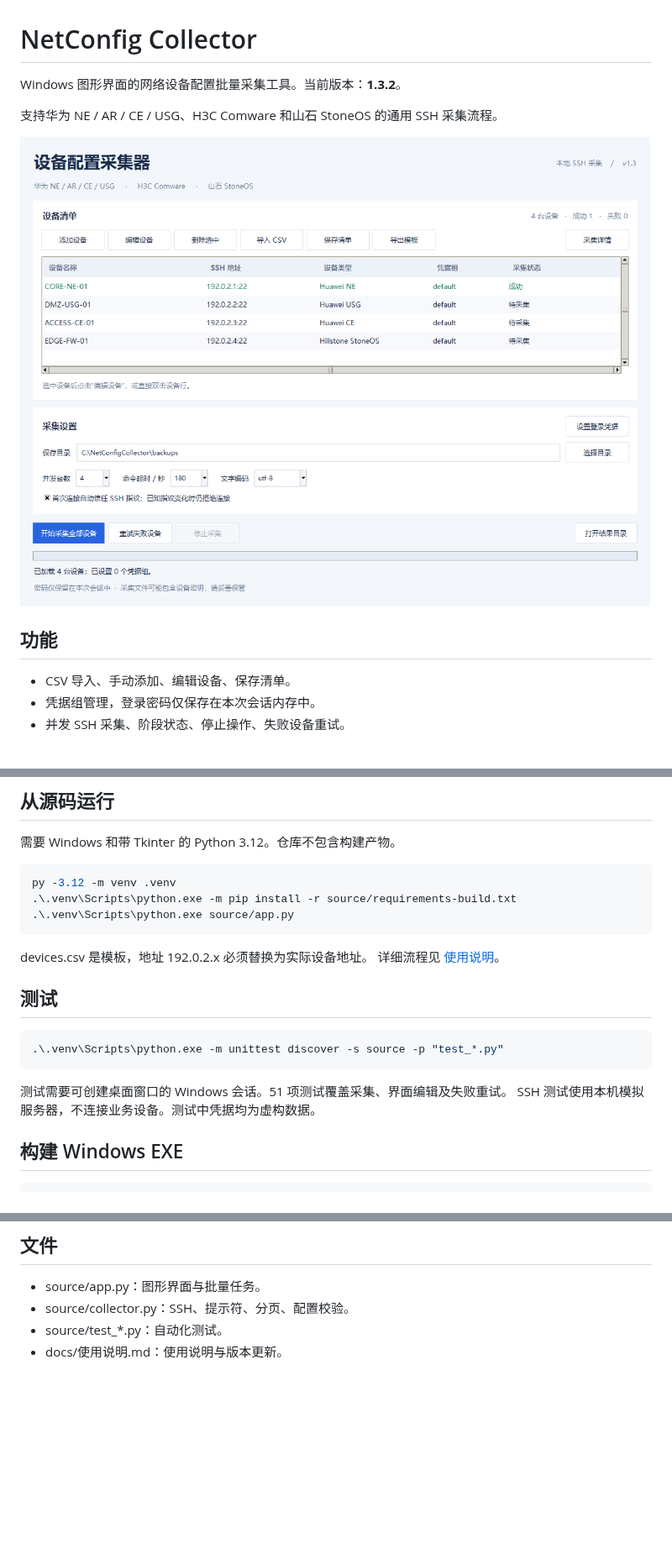
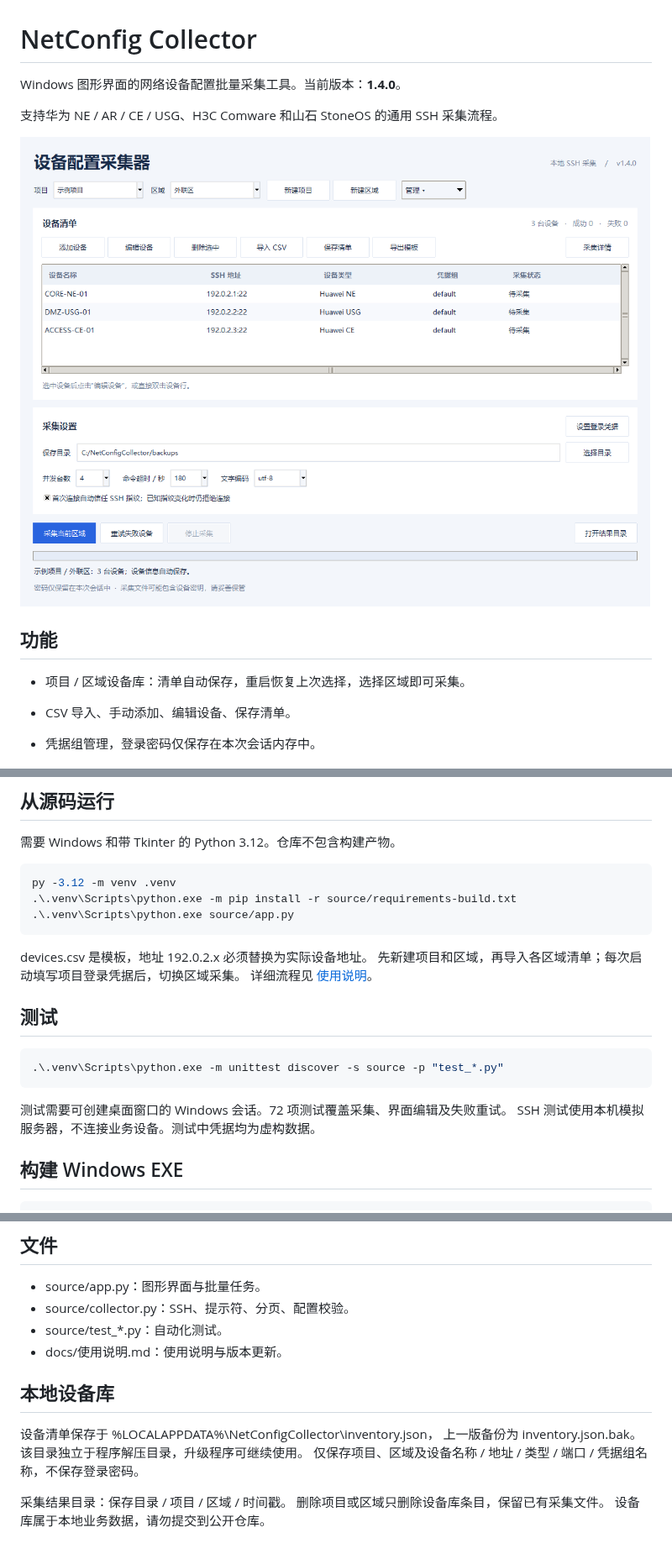
Before and after one commit to ThinYoungXy/netconfig-collector, a Markdown page: README.md, 3 parts joined by grey strips. Shown at 84% size. Rendered like a GitHub page; pictures changed too: docs/preview.png; blank space fills up the shorter version.

```diff
--- a/README.md
+++ b/README.md
@@ -1,12 +1,14 @@
 # NetConfig Collector
 
-Windows 图形界面的网络设备配置批量采集工具。当前版本：**1.3.2**。
+Windows 图形界面的网络设备配置批量采集工具。当前版本：**1.4.0**。
 
 支持华为 NE / AR / CE / USG、H3C Comware 和山石 StoneOS 的通用 SSH 采集流程。
 
 ![界面预览（示例数据）](docs/preview.png)
 
 ## 功能
+
+- 项目 / 区域设备库：清单自动保存，重启恢复上次选择，选择区域即可采集。
 
 - CSV 导入、手动添加、编辑设备、保存清单。
 - 凭据组管理，登录密码仅保存在本次会话内存中。
@@ -26,6 +28,7 @@ py -3.12 -m venv .venv
 ~~~
 
 devices.csv 是模板，地址 192.0.2.x 必须替换为实际设备地址。
+先新建项目和区域，再导入各区域清单；每次启动填写项目登录凭据后，切换区域采集。
 详细流程见 [使用说明](docs/使用说明.md)。
 
 ## 测试
@@ -34,7 +37,7 @@ devices.csv 是模板，地址 192.0.2.x 必须替换为实际设备地址。
 .\.venv\Scripts\python.exe -m unittest discover -s source -p "test_*.py"
 ~~~
 
-测试需要可创建桌面窗口的 Windows 会话。51 项测试覆盖采集、界面编辑及失败重试。
+测试需要可创建桌面窗口的 Windows 会话。72 项测试覆盖采集、界面编辑及失败重试。
 SSH 测试使用本机模拟服务器，不连接业务设备。测试中凭据均为虚构数据。
 
 ## 构建 Windows EXE
@@ -58,3 +61,13 @@ SSH 测试使用本机模拟服务器，不连接业务设备。测试中凭据
 - source/collector.py：SSH、提示符、分页、配置校验。
 - source/test_*.py：自动化测试。
 - docs/使用说明.md：使用说明与版本更新。
+
+## 本地设备库
+
+设备清单保存于 %LOCALAPPDATA%\NetConfigCollector\inventory.json，
+上一版备份为 inventory.json.bak。该目录独立于程序解压目录，升级程序可继续使用。
+仅保存项目、区域及设备名称 / 地址 / 类型 / 端口 / 凭据组名称，不保存登录密码。
+
+采集结果目录：保存目录 / 项目 / 区域 / 时间戳。
+删除项目或区域只删除设备库条目，保留已有采集文件。
+设备库属于本地业务数据，请勿提交到公开仓库。
```
Also changed, not shown: docs/使用说明.md (+34 -4 lines), 6 other files.
